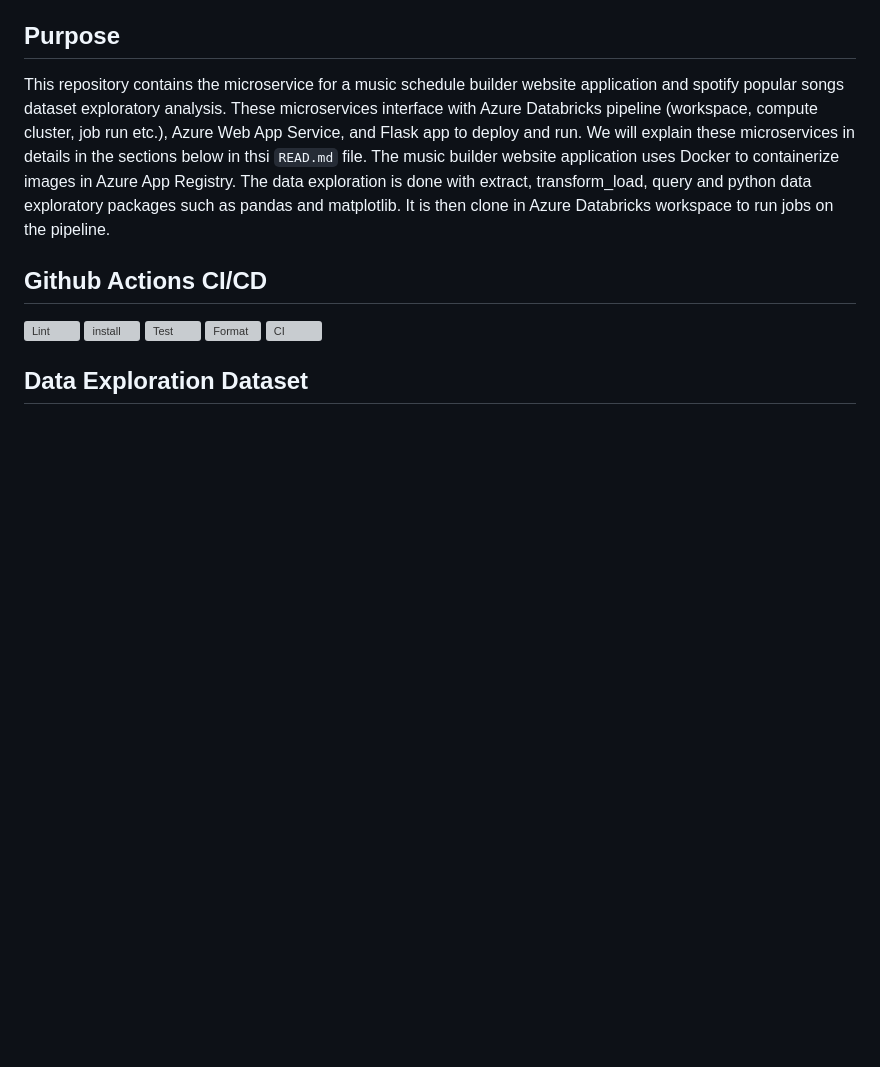
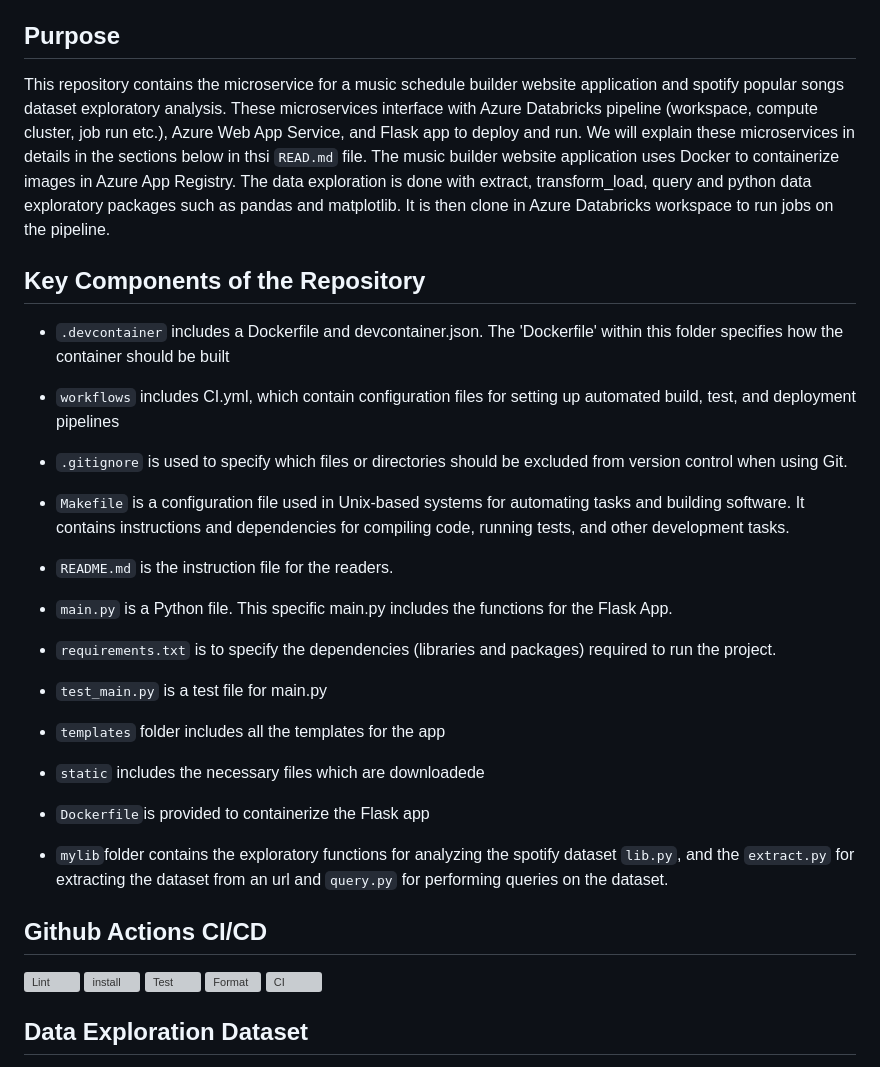
Before and after one commit to nogibjj/Final_Group_Project, a Markdown page: README.md, the part around the change. Rendered like a GitHub page; blank space fills up the shorter version; grey boxes are pictures that could not be loaded.

```diff
--- a/README.md
+++ b/README.md
@@ -4,6 +4,32 @@ This is a repository for IDS 706 Final Team Project. Produced by Kelly Tong, Cas
 ## Purpose
 This repository contains the microservice for a music schedule builder website application and spotify popular songs dataset exploratory analysis. These microservices interface with Azure Databricks pipeline (workspace, compute cluster, job run etc.), Azure Web App Service, and Flask app to deploy and run. We will explain these microservices in details in the sections below in thsi `READ.md` file.
 The music builder website application uses Docker to containerize images in Azure App Registry. The data exploration is done with extract, transform_load, query and python data exploratory packages such as pandas and matplotlib. It is then clone in Azure Databricks workspace to run jobs on the pipeline.
+
+## Key Components of the Repository
+- ``.devcontainer`` includes a Dockerfile and devcontainer.json.
+                The 'Dockerfile' within this folder specifies how the container should be built
+
+- ``workflows`` includes CI.yml, which contain configuration files for setting up automated build, test, and deployment pipelines
+
+- ``.gitignore`` is used to specify which files or directories should be excluded from version control when using Git.
+
+- ``Makefile`` is a configuration file used in Unix-based systems for automating tasks and building software. It contains instructions and dependencies for compiling code, running tests, and other development tasks.
+
+- ``README.md`` is the instruction file for the readers.
+
+- ``main.py`` is a Python file. This specific main.py includes the functions for the Flask App.
+
+- ``requirements.txt`` is to specify the dependencies (libraries and packages) required to run the project.
+
+- ``test_main.py`` is a test file for main.py
+
+- ``templates`` folder includes all the templates for the app
+
+- ``static`` includes the necessary files which are downloadede
+
+- ``Dockerfile``is provided to containerize the Flask app
+
+- ``mylib``folder contains the exploratory functions for analyzing the spotify dataset `lib.py`, and the `extract.py` for extracting the dataset from an url and `query.py` for performing queries on the dataset.
 
 ## Github Actions CI/CD
 [![Lint](https://github.com/nogibjj/Final_Group_Project/actions/workflows/lint.yml/badge.svg)](https://github.com/nogibjj/Final_Group_Project/actions/workflows/lint.yml)
```
